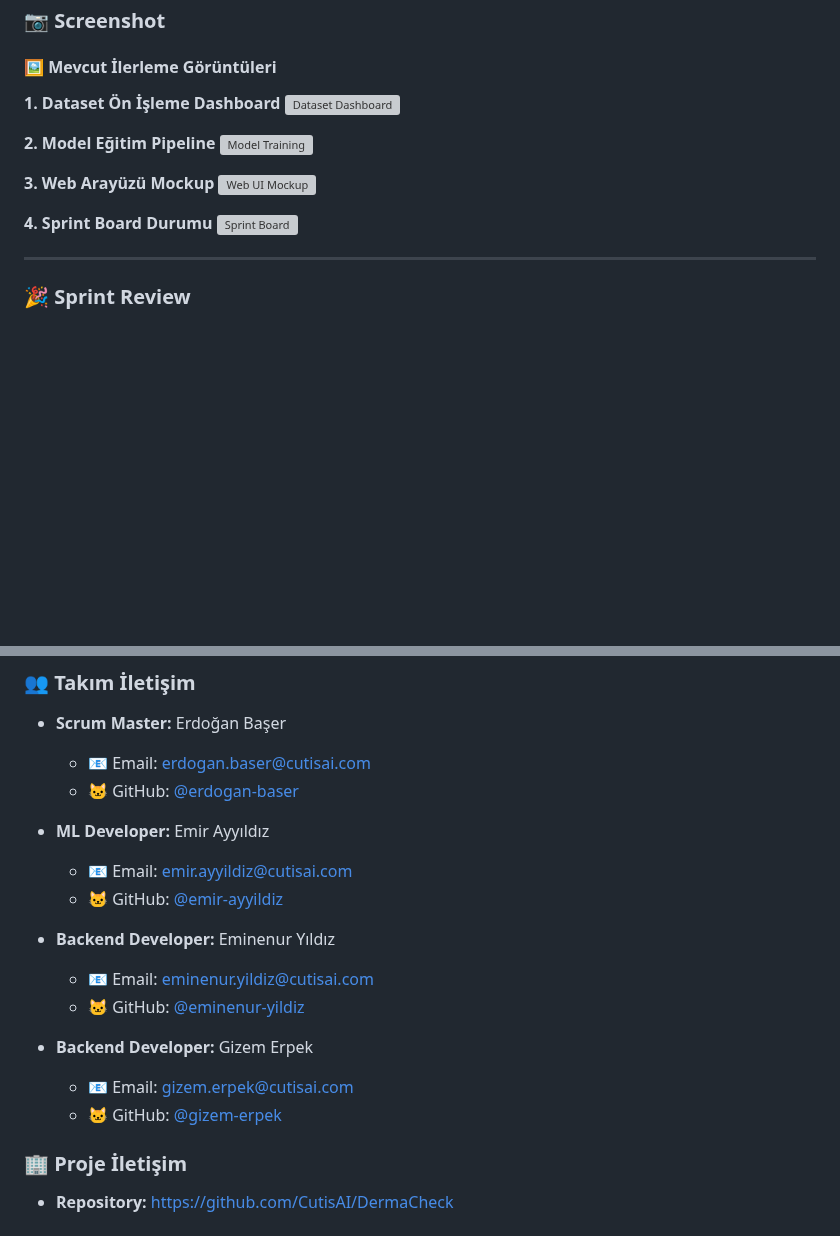
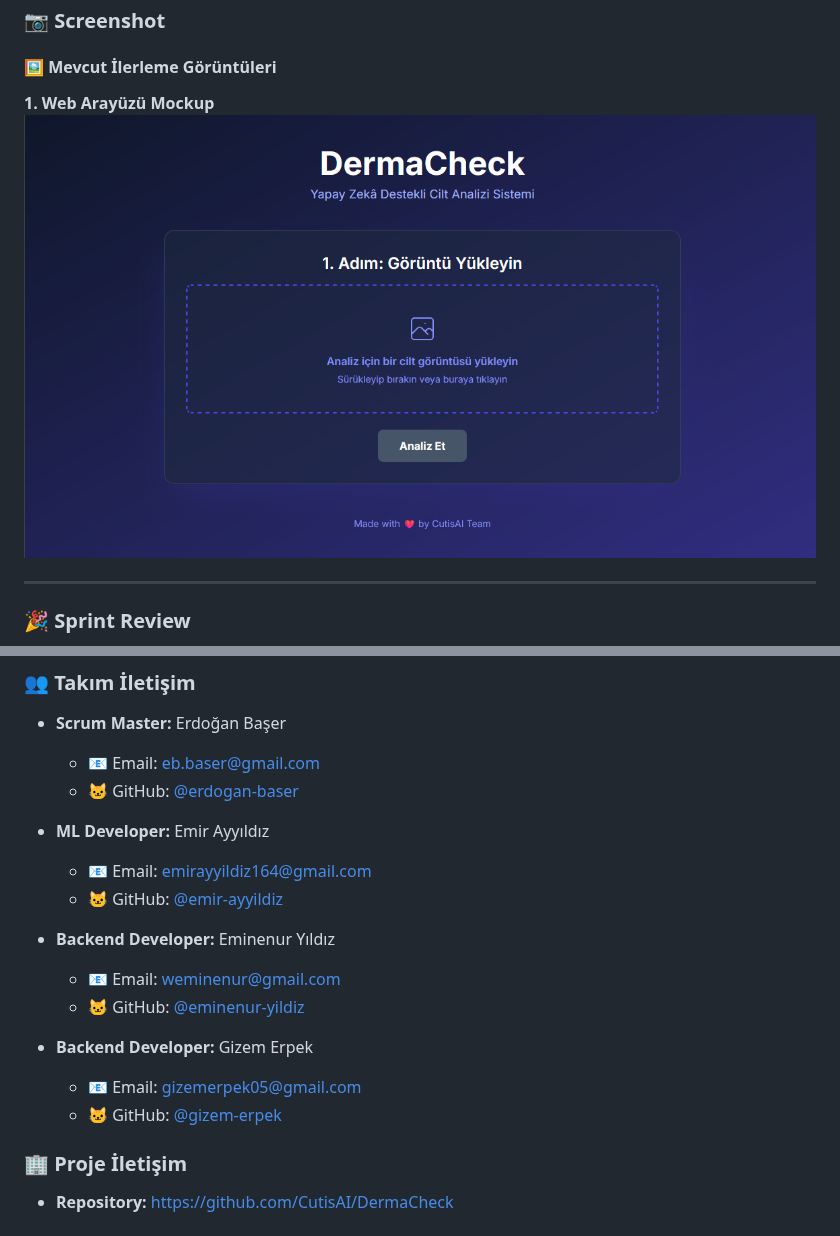
Before and after one commit to Porphyri0n/Takim88, a Markdown page: README.md, 2 parts joined by grey strips. GitHub-like rendering; blank space fills up the shorter version; grey boxes are pictures that could not be loaded.

```diff
--- a/README.md
+++ b/README.md
@@ -207,17 +207,9 @@ Günlük Özet: Sprint 1 deliverables %95 hazır durumda. Final README review ya
 
 #### 🖼️ Mevcut İlerleme Görüntüleri
 
-**1. Dataset Ön İşleme Dashboard**
-![Dataset Dashboard](https://placeholder-link.com/dataset-dashboard.png)
+**1. Web Arayüzü Mockup**
+![Web UI Mockup](https://github.com/Porphyri0n/Takim88/blob/main/Assets/dermacheck-frontend-mockup.png)
 
-**2. Model Eğitim Pipeline**
-![Model Training](https://placeholder-link.com/model-training.png)
-
-**3. Web Arayüzü Mockup**
-![Web UI Mockup](https://placeholder-link.com/web-mockup.png)
-
-**4. Sprint Board Durumu**
-![Sprint Board](https://placeholder-link.com/sprint-board.png)
 
 ---
 
@@ -460,20 +452,20 @@ SOFTWARE.
 ### 👥 Takım İletişim
 
 - **Scrum Master:** Erdoğan Başer
-  - 📧 Email: erdogan.baser@cutisai.com
-  - 🐱 GitHub: [@erdogan-baser](https://github.com/erdogan-baser)
+  - 📧 Email: eb.baser@gmail.com
+  - 🐱 GitHub: [@erdogan-baser](https://github.com/Porphyri0n)
 
 - **ML Developer:** Emir Ayyıldız
-  - 📧 Email: emir.ayyildiz@cutisai.com
-  - 🐱 GitHub: [@emir-ayyildiz](https://github.com/emir-ayyildiz)
+  - 📧 Email: emirayyildiz164@gmail.com
+  - 🐱 GitHub: [@emir-ayyildiz](https://github.com/emirayyildiz1)
 
 - **Backend Developer:** Eminenur Yıldız
-  - 📧 Email: eminenur.yildiz@cutisai.com
-  - 🐱 GitHub: [@eminenur-yildiz](https://github.com/eminenur-yildiz)
+  - 📧 Email: weminenur@gmail.com
+  - 🐱 GitHub: [@eminenur-yildiz](https://github.com/weminemi)
 
 - **Backend Developer:** Gizem Erpek
-  - 📧 Email: gizem.erpek@cutisai.com
-  - 🐱 GitHub: [@gizem-erpek](https://github.com/gizem-erpek)
+  - 📧 Email: gizemerpek05@gmail.com
+  - 🐱 GitHub: [@gizem-erpek](https://github.com/gizemerpek)
 
 ### 🏢 Proje İletişim
 
```
